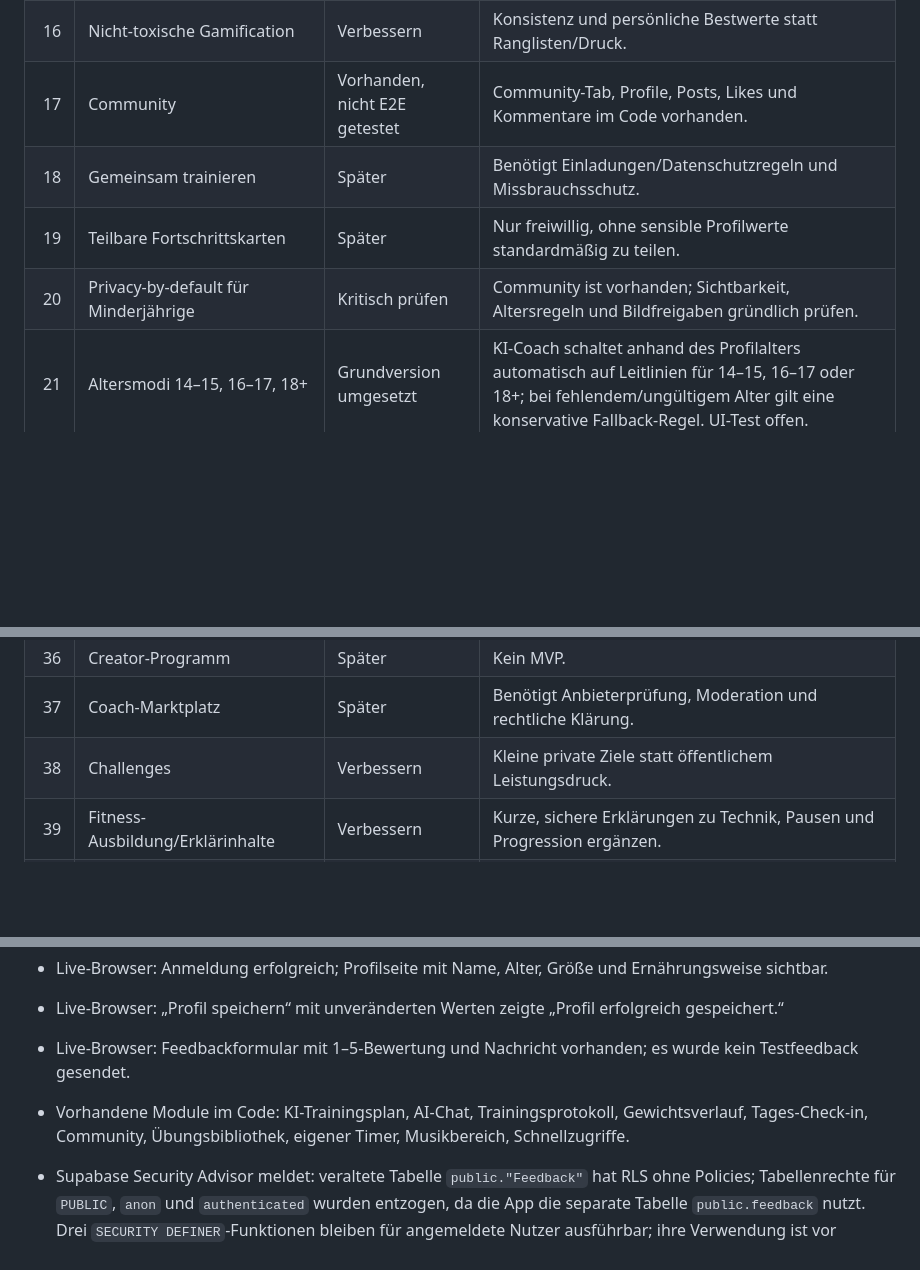
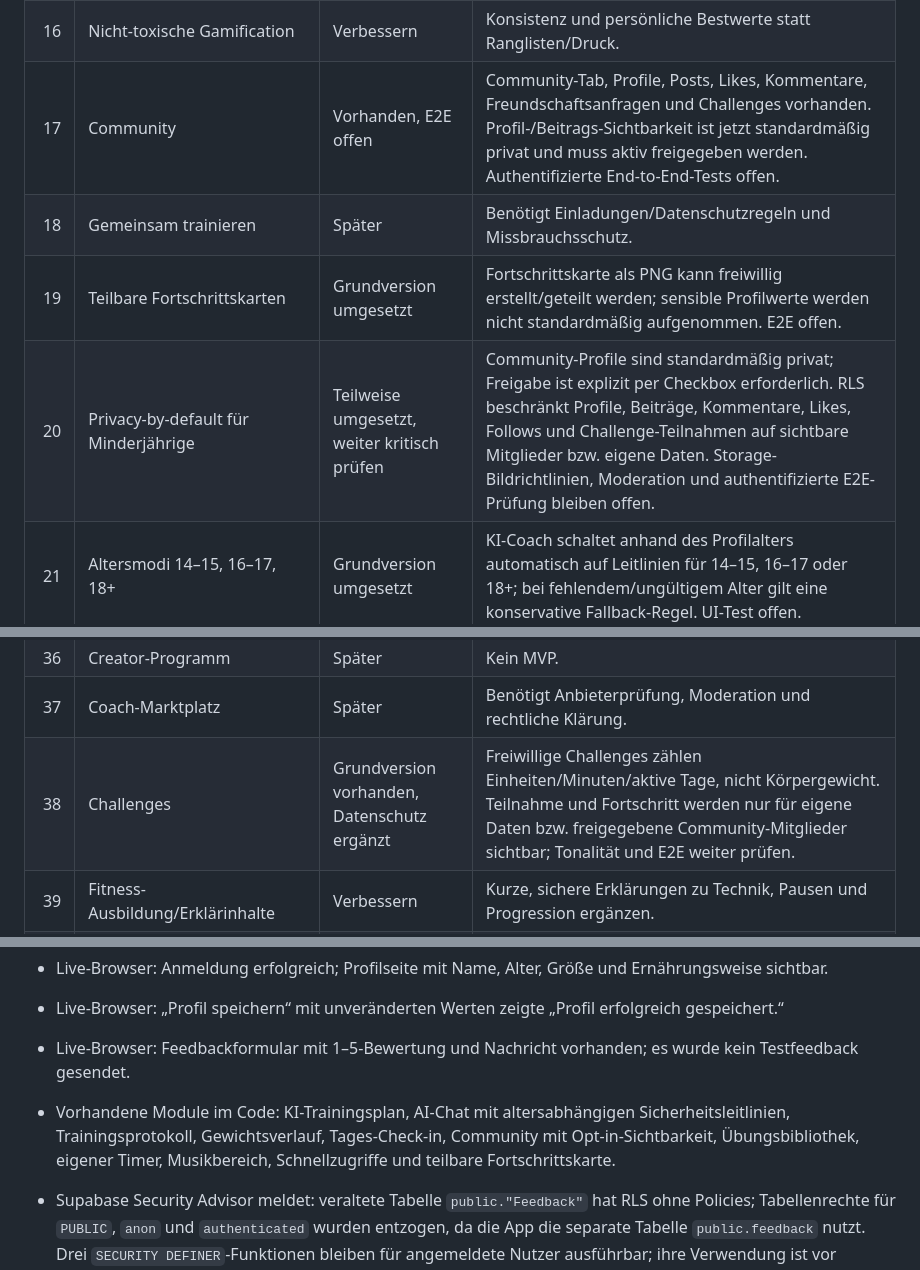
Before and after one commit to nathankri12-byte/stackblitz-starters-5xaqkfcj, a Markdown page: FEATURE_AUDIT.md, 3 parts joined by grey strips. Drawn GitHub-style; blank space fills up the shorter version.

Commit message:
Document community privacy-by-default controls

```diff
--- a/FEATURE_AUDIT.md
+++ b/FEATURE_AUDIT.md
@@ -22,10 +22,10 @@ Stand: 13.10.2026. Diese Liste trennt vorhandene Funktionen von Verbesserungen u
 | 14 | Fortschritt als positive Geschichten | Grundversion umgesetzt im Folge-Branch | Fortschrittsbereich zeigt abgeschlossene Trainingstage, abgeschlossene Übungen und eigene Bestwerte in wertfreier Sprache. |
 | 15 | Persönliche Rekorde (PRs) | Grundversion umgesetzt im Folge-Branch | Höchste gespeicherte Gewichte je Übung werden im Fortschrittsbereich zusammengefasst; noch kein automatischer PR-Verlauf. |
 | 16 | Nicht-toxische Gamification | Verbessern | Konsistenz und persönliche Bestwerte statt Ranglisten/Druck. |
-| 17 | Community | Vorhanden, nicht E2E getestet | Community-Tab, Profile, Posts, Likes und Kommentare im Code vorhanden. |
+| 17 | Community | Vorhanden, E2E offen | Community-Tab, Profile, Posts, Likes, Kommentare, Freundschaftsanfragen und Challenges vorhanden. Profil-/Beitrags-Sichtbarkeit ist jetzt standardmäßig privat und muss aktiv freigegeben werden. Authentifizierte End-to-End-Tests offen. |
 | 18 | Gemeinsam trainieren | Später | Benötigt Einladungen/Datenschutzregeln und Missbrauchsschutz. |
-| 19 | Teilbare Fortschrittskarten | Später | Nur freiwillig, ohne sensible Profilwerte standardmäßig zu teilen. |
-| 20 | Privacy-by-default für Minderjährige | Kritisch prüfen | Community ist vorhanden; Sichtbarkeit, Altersregeln und Bildfreigaben gründlich prüfen. |
+| 19 | Teilbare Fortschrittskarten | Grundversion umgesetzt | Fortschrittskarte als PNG kann freiwillig erstellt/geteilt werden; sensible Profilwerte werden nicht standardmäßig aufgenommen. E2E offen. |
+| 20 | Privacy-by-default für Minderjährige | Teilweise umgesetzt, weiter kritisch prüfen | Community-Profile sind standardmäßig privat; Freigabe ist explizit per Checkbox erforderlich. RLS beschränkt Profile, Beiträge, Kommentare, Likes, Follows und Challenge-Teilnahmen auf sichtbare Mitglieder bzw. eigene Daten. Storage-Bildrichtlinien, Moderation und authentifizierte E2E-Prüfung bleiben offen. |
 | 21 | Altersmodi 14–15, 16–17, 18+ | Grundversion umgesetzt | KI-Coach schaltet anhand des Profilalters automatisch auf Leitlinien für 14–15, 16–17 oder 18+; bei fehlendem/ungültigem Alter gilt eine konservative Fallback-Regel. UI-Test offen. |
 | 22 | Übungserklärungen/Videos | Vorhanden | Übungsbibliothek mit YouTube-Suche und KI-Erklärungsaktion erkannt. |
 | 23 | Kamera-Formcheck | Später | Hohe Datenschutz-/Fehleranforderungen; nicht im MVP. |
@@ -43,7 +43,7 @@ Stand: 13.10.2026. Diese Liste trennt vorhandene Funktionen von Verbesserungen u
 | 35 | Empfehlungsprogramm | Später | Erst nach stabiler Nutzung und Abuse-Schutz. |
 | 36 | Creator-Programm | Später | Kein MVP. |
 | 37 | Coach-Marktplatz | Später | Benötigt Anbieterprüfung, Moderation und rechtliche Klärung. |
-| 38 | Challenges | Verbessern | Kleine private Ziele statt öffentlichem Leistungsdruck. |
+| 38 | Challenges | Grundversion vorhanden, Datenschutz ergänzt | Freiwillige Challenges zählen Einheiten/Minuten/aktive Tage, nicht Körpergewicht. Teilnahme und Fortschritt werden nur für eigene Daten bzw. freigegebene Community-Mitglieder sichtbar; Tonalität und E2E weiter prüfen. |
 | 39 | Fitness-Ausbildung/Erklärinhalte | Verbessern | Kurze, sichere Erklärungen zu Technik, Pausen und Progression ergänzen. |
 | 40 | KI korrigiert Fitness-Mythen | Verbessern | Evidenzorientierte Antworten, Unsicherheit nennen und keine Diagnosen stellen. |
 | 41 | Quellenangaben | Verbessern | Bei wissenschaftlichen/gesundheitlichen Aussagen nachvollziehbare Quellen anzeigen. |
@@ -75,6 +75,6 @@ Stand: 13.10.2026. Diese Liste trennt vorhandene Funktionen von Verbesserungen u
 - Live-Browser: Anmeldung erfolgreich; Profilseite mit Name, Alter, Größe und Ernährungsweise sichtbar.
 - Live-Browser: „Profil speichern“ mit unveränderten Werten zeigte „Profil erfolgreich gespeichert.“
 - Live-Browser: Feedbackformular mit 1–5-Bewertung und Nachricht vorhanden; es wurde kein Testfeedback gesendet.
-- Vorhandene Module im Code: KI-Trainingsplan, AI-Chat, Trainingsprotokoll, Gewichtsverlauf, Tages-Check-in, Community, Übungsbibliothek, eigener Timer, Musikbereich, Schnellzugriffe.
+- Vorhandene Module im Code: KI-Trainingsplan, AI-Chat mit altersabhängigen Sicherheitsleitlinien, Trainingsprotokoll, Gewichtsverlauf, Tages-Check-in, Community mit Opt-in-Sichtbarkeit, Übungsbibliothek, eigener Timer, Musikbereich, Schnellzugriffe und teilbare Fortschrittskarte.
 - Supabase Security Advisor meldet: veraltete Tabelle `public."Feedback"` hat RLS ohne Policies; Tabellenrechte für `PUBLIC`, `anon` und `authenticated` wurden entzogen, da die App die separate Tabelle `public.feedback` nutzt. Drei `SECURITY DEFINER`-Funktionen bleiben für angemeldete Nutzer ausführbar; ihre Verwendung ist vor Änderung sorgfältig zu prüfen, da `is_app_admin`/`is_studio_manager` in RLS genutzt werden und `admin_list_profile_names` intern Admin-Rechte prüft. Schutz vor kompromittierten Passwörtern ist weiterhin deaktiviert und muss in den Supabase-Auth-Einstellungen aktiviert werden.
 - Supabase Performance Advisor: die Studio-Admin-Policy wurde auf `(select auth.jwt() ->> email)` umgestellt und doppelte permissive SELECT-Policies für veröffentlichte Studios/Angebote wurden zusammengeführt, ohne anonymen Zugriff auf unveröffentlichte Daten zu erweitern. Der Advisor meldet weiterhin eine Auth-RLS-Initialplan-Warnung, 17 bisher ungenutzte Indizes (nicht ohne Last-/Nutzungsanalyse entfernen) und weitere Hinweise.
```
Also changed, not shown: other parts of FEATURE_AUDIT.md (+1 -1 lines).
